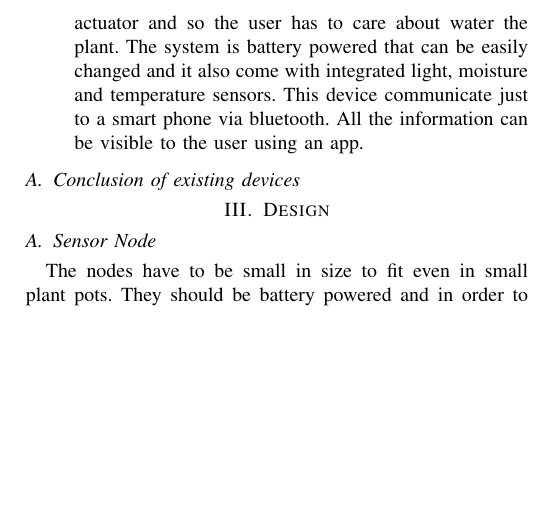
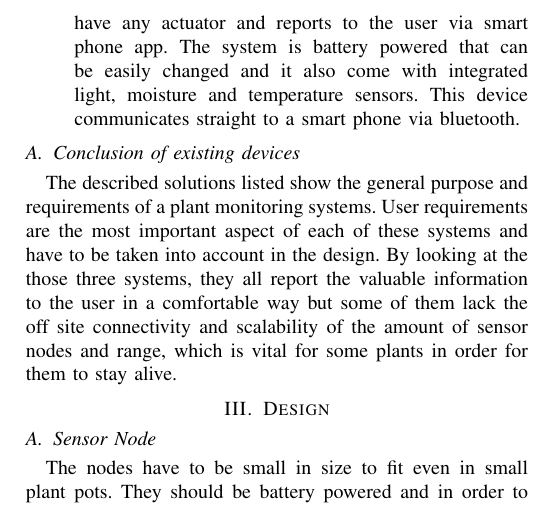
Before and after one commit to snoste/plant, a LaTeX paper (Report-2/bare_conf.tex): part of page 2 of 2, cut at the place of the change, the shorter picture padded with empty space. Compiled offline with pdfLaTeX.

Commit message:
finished reading over all text and it should be pretty fail proof now

```diff
--- a/Report-2/bare_conf.tex
+++ b/Report-2/bare_conf.tex
@@ -106,13 +106,14 @@ There are many plant monitoring system already available on the market. However,
 This application is called Edyn, is composed by a device that has to be placed in the soil. Moreover, is has sensors for light, moisture, humidity and is able to inform its users about the nutrition status of the plant. There is a solar panel integrated on top of the device to power the device and charge its battery. The apparatus connects to a WiFi network and communicates with a smart phone via app where all the information is shown. The system uses a actuator, a automatic watering system, enabled upon information from its partner device.\\
 \item PlantLink\\
 PlantLink is a system which can sense the moisture of a plant and wirelessly communicate with a base station. This base station can be paired with up to 64 sensors nodes. There is a smartphone app that informs the users about the health levels of the plant. Each sensor is associated to a specific type of plant by the user and the system can then look up generic requirements for that plant and advice the user accordingly. The system also has a PlantLink valve, a specific actuator able to water the system automatically. The user can also control the actuator through the app if required. This application seems to be different from the amount of sensors in the system. Therefore, PlantLink is restricted to the humidity of the plant whereas the other solutions mentioned here provide multiple sensor values and meet more requirements of the users.\\
-%Snorri has read until here
+
 \item Parrot Flower Power\\
-this third application available on the market is composed by a sensors station that has to be placed directly on the soil of plant to monitoring. Does not have any actuator and so the user has to care about water the plant. The system is battery powered that can be easily changed and it also come with integrated light, moisture and temperature sensors. This device communicate just to a smart phone via bluetooth. All the information can be visible to the user using an app.
+This third application available on the market is composed of a device that has to be placed directly on the soil of plant to monitoring, like the others. It does not have any actuator and reports to the user via smart phone app. The system is battery powered that can be easily changed and it also come with integrated light, moisture and temperature sensors. This device communicates straight to a smart phone via bluetooth.
 \end{enumerate}
 
 \subsection{Conclusion of existing devices}
 
+The described solutions listed show the general purpose and requirements of a plant monitoring systems. User requirements are the most important aspect of each of these systems and have to be taken into account in the design. By looking at the those three systems, they all report the valuable information to the user in a comfortable way but some of them lack the off site connectivity and scalability of the amount of sensor nodes and range, which is vital for some plants in order for them to stay alive.
 
 
 \section{Design}
```
Also changed, not shown: Report-2/bare_conf.tex (1 more changed lines).
